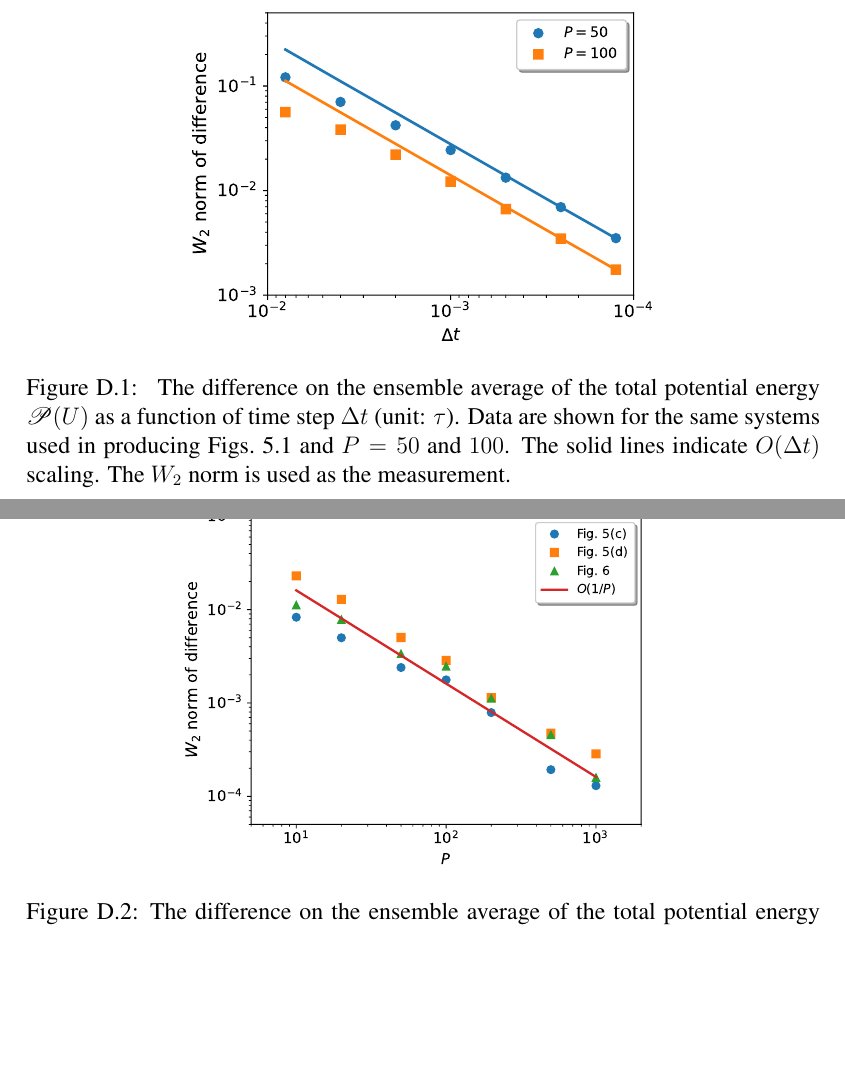
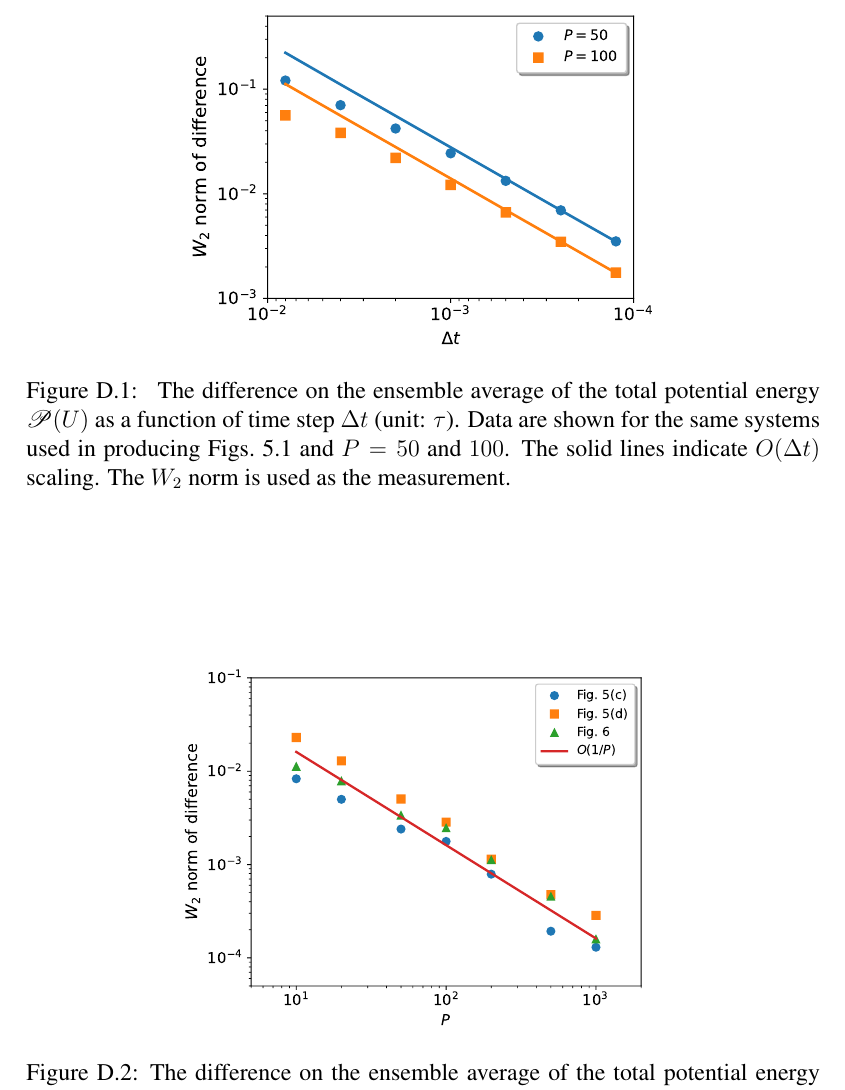
Before and after one commit to ArrogantGao/phd_thesis, a LaTeX thesis (main.tex, which reads appendix/app_quasiewald.tex): two parts of pages 213 and 214 of 216 before the commit and part of page 213 of 216 after it, the two joined at a grey line, cut so that both start at the same text, the shorter picture padded with empty space. Compiled offline with pdfLaTeX.

Commit message:
update figs' position

```diff
--- a/appendix/app_quasiewald.tex
+++ b/appendix/app_quasiewald.tex
@@ -96,7 +96,7 @@ The detailed parameters for simulations in Fig.~\ref{fig:den1} are listed in the
 	\label{Table::Dielec}
 \end{table}
 
-\begin{figure}[!ht]
+\begin{figure}[htbp]
 \begin{center}
 \includegraphics[width=0.6\textwidth]{figs/Energy_3_1.pdf}
 \caption{ {The difference on the ensemble average of the total potential energy $\mathscr{P}(U)$ as a function of time step $\Delta t$ (unit: $\tau$). Data are shown for the same systems used in producing Figs.~\ref{fig:3_1} and $P=50$ and $100$. The solid lines indicate $O(\Delta t)$ scaling. The $W_2$ norm is used as the measurement.}}
@@ -104,7 +104,7 @@ The detailed parameters for simulations in Fig.~\ref{fig:den1} are listed in the
 \end{center}
 \end{figure}
 
-\begin{figure}[htb]
+\begin{figure}[htbp]
 \begin{center}
 \includegraphics[width=0.6\textwidth]{figs/Energy.pdf}
 \caption{The difference on the ensemble average of the total potential energy $\mathscr{P}(U)$ as a function of batch size $P$. Data are shown for the same systems used in producing Figs.~\ref{fig:den1}(c-d) and \ref{fig:den2}. The $W_2$ norm is used as the measurement.}
```
Also changed, not shown: appendix/app_rbe2d.tex (deleted, +0 -14 lines), appendix/app_quasiewald.tex (6 more changed lines).
